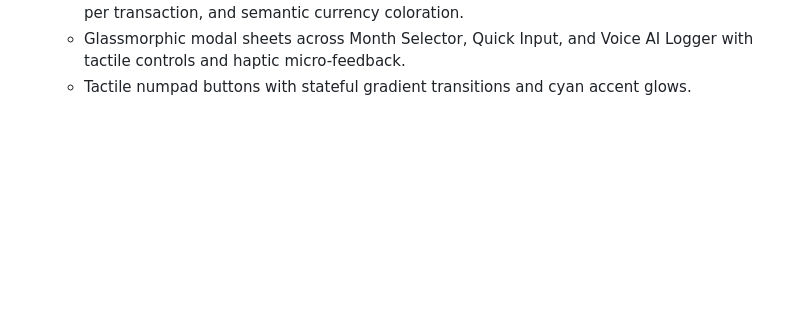
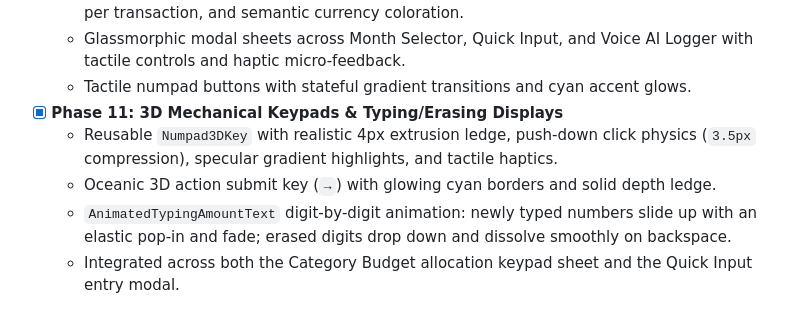
Before and after one commit to gopu29/flow_expense, a Markdown page: docs/QUANTO_SPECIFICATION.md, the part around the change. Drawn GitHub-style; blank space fills up the shorter version.

Commit message:
docs(spec): document phase 11 3d keypads and typing/erasing displays

```diff
--- a/docs/QUANTO_SPECIFICATION.md
+++ b/docs/QUANTO_SPECIFICATION.md
@@ -276,3 +276,8 @@ lib/
   - High-end Account Details modal sheet with top-shine accent line, squircle category badges per transaction, and semantic currency coloration.
   - Glassmorphic modal sheets across Month Selector, Quick Input, and Voice AI Logger with tactile controls and haptic micro-feedback.
   - Tactile numpad buttons with stateful gradient transitions and cyan accent glows.
+- [x] **Phase 11: 3D Mechanical Keypads & Typing/Erasing Displays**
+  - Reusable `Numpad3DKey` with realistic 4px extrusion ledge, push-down click physics (`3.5px` compression), specular gradient highlights, and tactile haptics.
+  - Oceanic 3D action submit key (`→`) with glowing cyan borders and solid depth ledge.
+  - `AnimatedTypingAmountText` digit-by-digit animation: newly typed numbers slide up with an elastic pop-in and fade; erased digits drop down and dissolve smoothly on backspace.
+  - Integrated across both the Category Budget allocation keypad sheet and the Quick Input entry modal.
```
